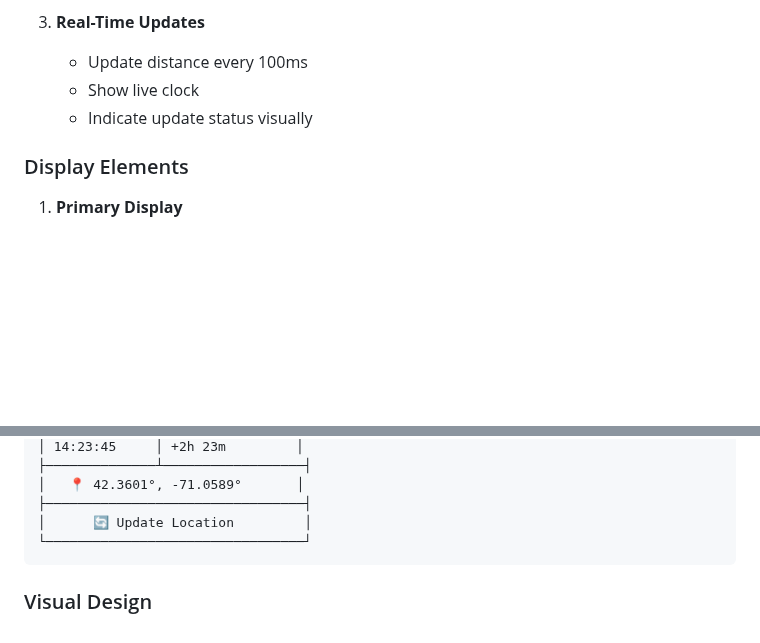
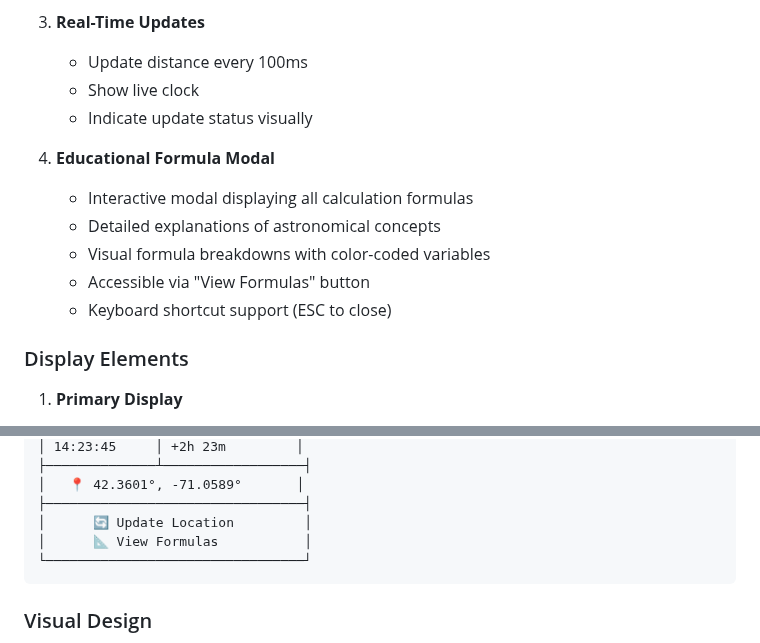
Before and after one commit to chrisyunker/al-sole, a Markdown page: SPECIFICATION.md, 2 parts joined by grey strips. GitHub-like rendering; blank space fills up the shorter version.

````diff
--- a/SPECIFICATION.md
+++ b/SPECIFICATION.md
@@ -34,6 +34,13 @@ A real-time web application that calculates and displays the user's distance fro
    - Show live clock
    - Indicate update status visually
 
+4. **Educational Formula Modal**
+   - Interactive modal displaying all calculation formulas
+   - Detailed explanations of astronomical concepts
+   - Visual formula breakdowns with color-coded variables
+   - Accessible via "View Formulas" button
+   - Keyboard shortcut support (ESC to close)
+
 ### Display Elements
 1. **Primary Display**
    - Distance in kilometers (main display)
@@ -143,6 +172,7 @@ c) Distance offset:
 │   📍 42.3601°, -71.0589°       │
 ├─────────────────────────────────┤
 │      🔄 Update Location         │
+│      📐 View Formulas           │
 └─────────────────────────────────┘
 ```
 
````
Also changed, not shown: other parts of SPECIFICATION.md (+28 -3 lines), README.md (added, +126 -0 lines), tasks/todo.md (added, +72 -0 lines).
